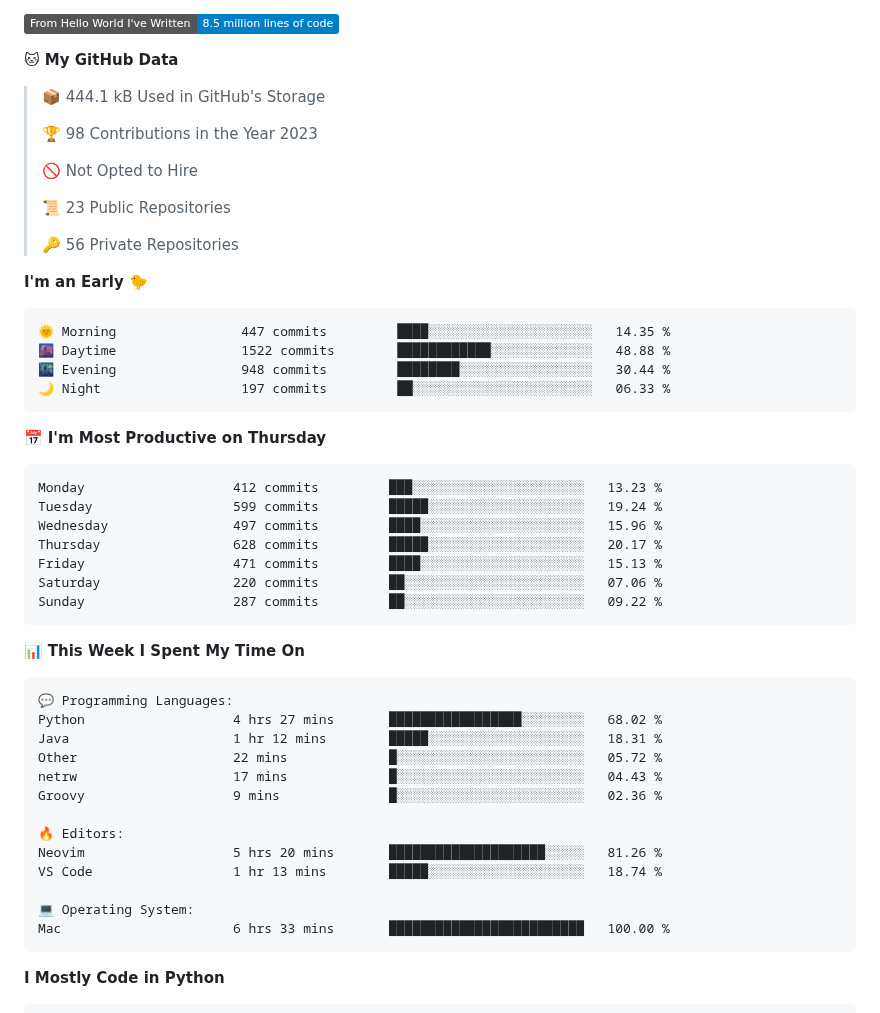
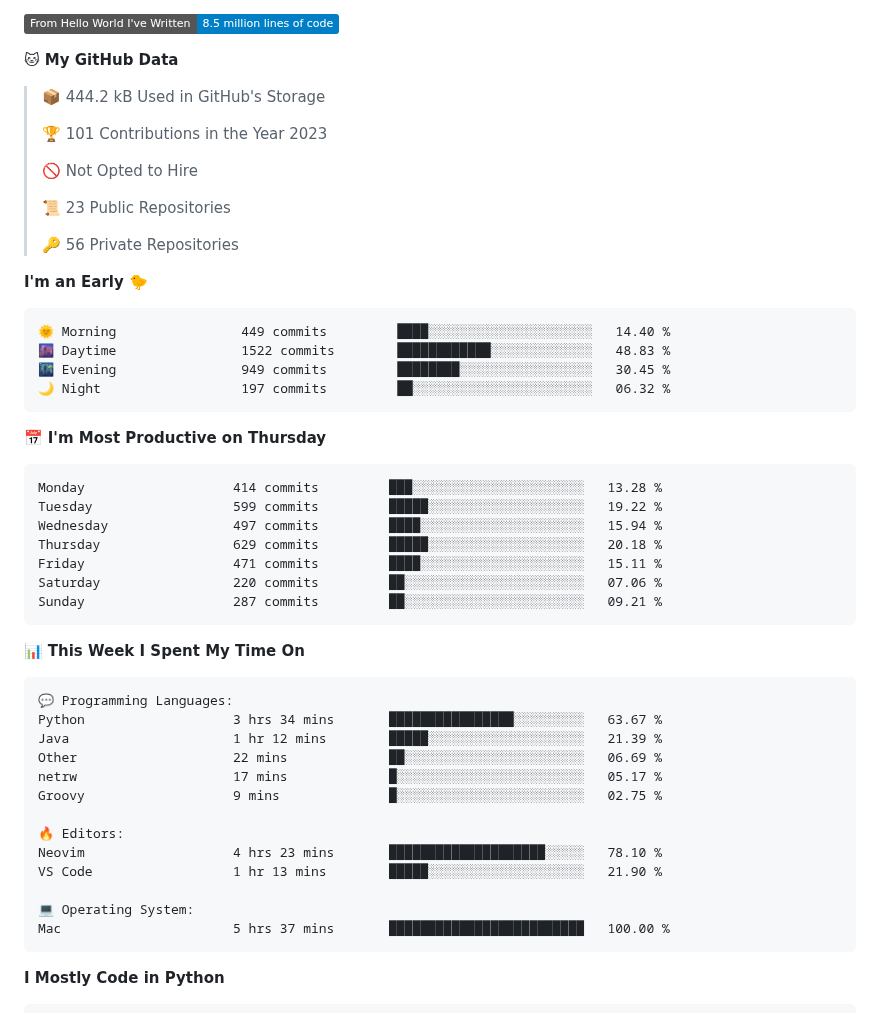
Before and after one commit to PepperLola/PepperLola, a Markdown page: README.md, the part around one of its changes. Drawn GitHub-style; folded sections open; badges without logos.

Commit message:
Updated with Dev Metrics

````diff
--- a/README.md
+++ b/README.md
@@ -76,9 +76,9 @@
 
 **🐱 My GitHub Data**
 
-> 📦 444.1 kB Used in GitHub's Storage
+> 📦 444.2 kB Used in GitHub's Storage
  >
-> 🏆 98 Contributions in the Year 2023
+> 🏆 101 Contributions in the Year 2023
  >
 > 🚫 Not Opted to Hire
  >
@@ -89,21 +89,21 @@
 **I'm an Early 🐤**
 
 ```text
-🌞 Morning                447 commits         ████░░░░░░░░░░░░░░░░░░░░░   14.35 %
-🌆 Daytime                1522 commits        ████████████░░░░░░░░░░░░░   48.88 %
-🌃 Evening                948 commits         ████████░░░░░░░░░░░░░░░░░   30.44 %
-🌙 Night                  197 commits         ██░░░░░░░░░░░░░░░░░░░░░░░   06.33 %
+🌞 Morning                449 commits         ████░░░░░░░░░░░░░░░░░░░░░   14.40 %
+🌆 Daytime                1522 commits        ████████████░░░░░░░░░░░░░   48.83 %
+🌃 Evening                949 commits         ████████░░░░░░░░░░░░░░░░░   30.45 %
+🌙 Night                  197 commits         ██░░░░░░░░░░░░░░░░░░░░░░░   06.32 %
 ```
 📅 **I'm Most Productive on Thursday**
 
 ```text
-Monday                   412 commits         ███░░░░░░░░░░░░░░░░░░░░░░   13.23 %
-Tuesday                  599 commits         █████░░░░░░░░░░░░░░░░░░░░   19.24 %
-Wednesday                497 commits         ████░░░░░░░░░░░░░░░░░░░░░   15.96 %
-Thursday                 628 commits         █████░░░░░░░░░░░░░░░░░░░░   20.17 %
-Friday                   471 commits         ████░░░░░░░░░░░░░░░░░░░░░   15.13 %
+Monday                   414 commits         ███░░░░░░░░░░░░░░░░░░░░░░   13.28 %
+Tuesday                  599 commits         █████░░░░░░░░░░░░░░░░░░░░   19.22 %
+Wednesday                497 commits         ████░░░░░░░░░░░░░░░░░░░░░   15.94 %
+Thursday                 629 commits         █████░░░░░░░░░░░░░░░░░░░░   20.18 %
+Friday                   471 commits         ████░░░░░░░░░░░░░░░░░░░░░   15.11 %
 Saturday                 220 commits         ██░░░░░░░░░░░░░░░░░░░░░░░   07.06 %
-Sunday                   287 commits         ██░░░░░░░░░░░░░░░░░░░░░░░   09.22 %
+Sunday                   287 commits         ██░░░░░░░░░░░░░░░░░░░░░░░   09.21 %
 ```
 
 
@@ -111,18 +111,18 @@ Sunday                   287 commits         ██░░░░░░░░░
 
 ```text
 💬 Programming Languages:
-Python                   4 hrs 27 mins       █████████████████░░░░░░░░   68.02 %
-Java                     1 hr 12 mins        █████░░░░░░░░░░░░░░░░░░░░   18.31 %
-Other                    22 mins             █░░░░░░░░░░░░░░░░░░░░░░░░   05.72 %
-netrw                    17 mins             █░░░░░░░░░░░░░░░░░░░░░░░░   04.43 %
-Groovy                   9 mins              █░░░░░░░░░░░░░░░░░░░░░░░░   02.36 %
+Python                   3 hrs 34 mins       ████████████████░░░░░░░░░   63.67 %
+Java                     1 hr 12 mins        █████░░░░░░░░░░░░░░░░░░░░   21.39 %
+Other                    22 mins             ██░░░░░░░░░░░░░░░░░░░░░░░   06.69 %
+netrw                    17 mins             █░░░░░░░░░░░░░░░░░░░░░░░░   05.17 %
+Groovy                   9 mins              █░░░░░░░░░░░░░░░░░░░░░░░░   02.75 %
 
 🔥 Editors:
-Neovim                   5 hrs 20 mins       ████████████████████░░░░░   81.26 %
-VS Code                  1 hr 13 mins        █████░░░░░░░░░░░░░░░░░░░░   18.74 %
+Neovim                   4 hrs 23 mins       ████████████████████░░░░░   78.10 %
+VS Code                  1 hr 13 mins        █████░░░░░░░░░░░░░░░░░░░░   21.90 %
 
 💻 Operating System:
-Mac                      6 hrs 33 mins       █████████████████████████   100.00 %
+Mac                      5 hrs 37 mins       █████████████████████████   100.00 %
 ```
 
 **I Mostly Code in Python**
````
Also changed, not shown: other parts of README.md (+2 -2 lines), assets/bar_graph.png.
